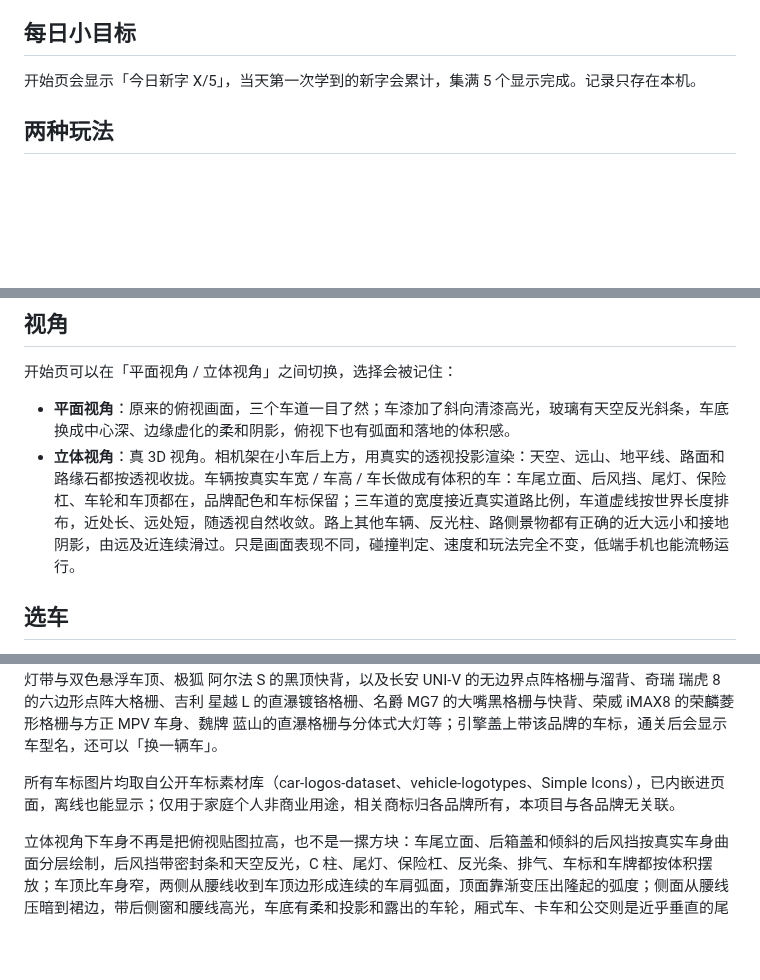
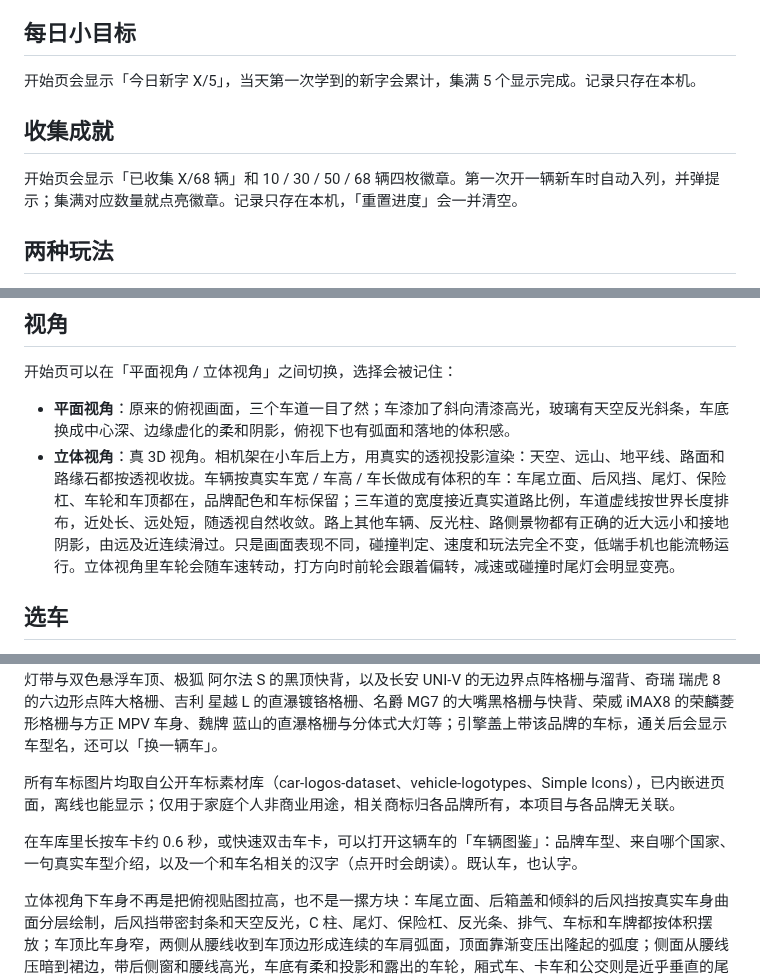
Before and after one commit to Enzo-River/kids-car-race, a Markdown page: README.md, 3 parts joined by grey strips. Rendered like a GitHub page; blank space fills up the shorter version.

Commit message:
补充车辆图鉴、收集成就与立体视角细节说明

```diff
--- a/README.md
+++ b/README.md
@@ -12,6 +12,10 @@
 ## 每日小目标
 
 开始页会显示「今日新字 X/5」，当天第一次学到的新字会累计，集满 5 个显示完成。记录只存在本机。
+
+## 收集成就
+
+开始页会显示「已收集 X/68 辆」和 10 / 30 / 50 / 68 辆四枚徽章。第一次开一辆新车时自动入列，并弹提示；集满对应数量就点亮徽章。记录只存在本机，「重置进度」会一并清空。
 
 ## 两种玩法
 
@@ -39,13 +43,15 @@
 开始页可以在「平面视角 / 立体视角」之间切换，选择会被记住：
 
 - **平面视角**：原来的俯视画面，三个车道一目了然；车漆加了斜向清漆高光，玻璃有天空反光斜条，车底换成中心深、边缘虚化的柔和阴影，俯视下也有弧面和落地的体积感。
-- **立体视角**：真 3D 视角。相机架在小车后上方，用真实的透视投影渲染：天空、远山、地平线、路面和路缘石都按透视收拢。车辆按真实车宽 / 车高 / 车长做成有体积的车：车尾立面、后风挡、尾灯、保险杠、车轮和车顶都在，品牌配色和车标保留；三车道的宽度接近真实道路比例，车道虚线按世界长度排布，近处长、远处短，随透视自然收敛。路上其他车辆、反光柱、路侧景物都有正确的近大远小和接地阴影，由远及近连续滑过。只是画面表现不同，碰撞判定、速度和玩法完全不变，低端手机也能流畅运行。
+- **立体视角**：真 3D 视角。相机架在小车后上方，用真实的透视投影渲染：天空、远山、地平线、路面和路缘石都按透视收拢。车辆按真实车宽 / 车高 / 车长做成有体积的车：车尾立面、后风挡、尾灯、保险杠、车轮和车顶都在，品牌配色和车标保留；三车道的宽度接近真实道路比例，车道虚线按世界长度排布，近处长、远处短，随透视自然收敛。路上其他车辆、反光柱、路侧景物都有正确的近大远小和接地阴影，由远及近连续滑过。只是画面表现不同，碰撞判定、速度和玩法完全不变，低端手机也能流畅运行。立体视角里车轮会随车速转动，打方向时前轮会跟着偏转，减速或碰撞时尾灯会明显变亮。
 
 ## 选车
 
 开始前可以在车库里挑一辆车（顶部可按 全部 / 最近 / 家用车 / 跑车 / 卡车 / 工程车 / 客车 / 农机 切换分类，最近开过的 6 辆车会自动收在「最近」里）：比亚迪 汉 EV、蔚来 ET5、小鹏 P7、理想 L9、小米 SU7、五菱 宏光 MINI、红旗 H9、问界 M9、问界 M7、智界 S7、享界 S9、尊界 S800、极氪 001、领克 08 EM-P、哈弗 H6、星途 揽月、零跑 C11、极狐 阿尔法 S、长安 UNI-V、奇瑞 瑞虎 8、吉利 星越 L、名爵 MG7、荣威 iMAX8、魏牌 蓝山，以及法拉利 488 GTB、兰博基尼 Aventador、奔驰 G 500、宝马 i8、奥迪 R8、大众甲壳虫、特斯拉 Cybertruck、丰田 86、日产 轩逸、本田 思域、依维柯 欧胜 Daily、马自达 CX-5、保时捷 911、沃尔沃 XC90、欧曼 EST、解放 J7、东风 天龙、重汽 汕德卡、陕汽 德龙、斯堪尼亚 R 系列、达夫 XF、三一 搅拌车、豪沃 自卸车、徐工 汽车吊、宇通 E10 公交、长城 炮、卡特彼勒 320 挖掘机、山推 SD16 推土机、徐工 XS223J 压路机、三一 SY5230 泵车、约翰迪尔 S760 收割机、东方红 LX2004 拖拉机、合力 CPCD35 叉车、中集 油罐车、上汽大通 RV80 房车、宇通 双层巴士、长城 坦克300、理想 MEGA、福特 F-150 猛禽、徐工 装载机、中联 垃圾车、福田 洒水车、宇通 校车、金龙 敞篷观光巴士。68 款车都有各自的配色、车标和俯视车身轮廓，其中不少车型还有专属细节：汉 EV 的溜背轿车、ET5 的分体大灯与全景玻璃顶、P7 的水滴形贯穿灯带、L9 的方正 SUV 与车顶行李架、SU7 的宽体与车顶激光雷达、宏光 MINI 的短小方盒子、H9 的直瀑中网与红色旗标线，问界 M9 的像素灯带、问界 M7 的梯形格栅、智界 S7 的 OneBox 溜背、享界 S9 的宽幅镀铬前脸、尊界 S800 的星点点阵灯带与金色腰线，以及极氪 001 的猎装车顶与分体猎爪灯、领克 08 的“h”形日行灯、哈弗 H6 的竖向镀铬大格栅、星途 揽月的横向镀铬宽格栅、零跑 C11 的贯穿灯带与双色悬浮车顶、极狐 阿尔法 S 的黑顶快背，以及长安 UNI-V 的无边界点阵格栅与溜背、奇瑞 瑞虎 8 的六边形点阵大格栅、吉利 星越 L 的直瀑镀铬格栅、名爵 MG7 的大嘴黑格栅与快背、荣威 iMAX8 的荣麟菱形格栅与方正 MPV 车身、魏牌 蓝山的直瀑格栅与分体式大灯等；引擎盖上带该品牌的车标，通关后会显示车型名，还可以「换一辆车」。
 
 所有车标图片均取自公开车标素材库（car-logos-dataset、vehicle-logotypes、Simple Icons），已内嵌进页面，离线也能显示；仅用于家庭个人非商业用途，相关商标归各品牌所有，本项目与各品牌无关联。
+
+在车库里长按车卡约 0.6 秒，或快速双击车卡，可以打开这辆车的「车辆图鉴」：品牌车型、来自哪个国家、一句真实车型介绍，以及一个和车名相关的汉字（点开时会朗读）。既认车，也认字。
 
 立体视角下车身不再是把俯视贴图拉高，也不是一摞方块：车尾立面、后箱盖和倾斜的后风挡按真实车身曲面分层绘制，后风挡带密封条和天空反光，C 柱、尾灯、保险杠、反光条、排气、车标和车牌都按体积摆放；车顶比车身窄，两侧从腰线收到车顶边形成连续的车肩弧面，顶面靠渐变压出隆起的弧度；侧面从腰线压暗到裙边，带后侧窗和腰线高光，车底有柔和投影和露出的车轮，厢式车、卡车和公交则是近乎垂直的尾门配大后窗。工程机械在立体视角里还会单独补出作业装置：推土机的宽推铲与连接臂、装载机和挖掘机的前铲斗与大臂小臂、叉车的高门架与前伸货叉、收割机的宽割台、拖拉机的大后轮轮廓，让「是什么机器」一眼可辨。平面视角保留上面这些专属的俯视车身轮廓细节，并额外加了清漆高光、玻璃反光和柔化阴影。
 
```
